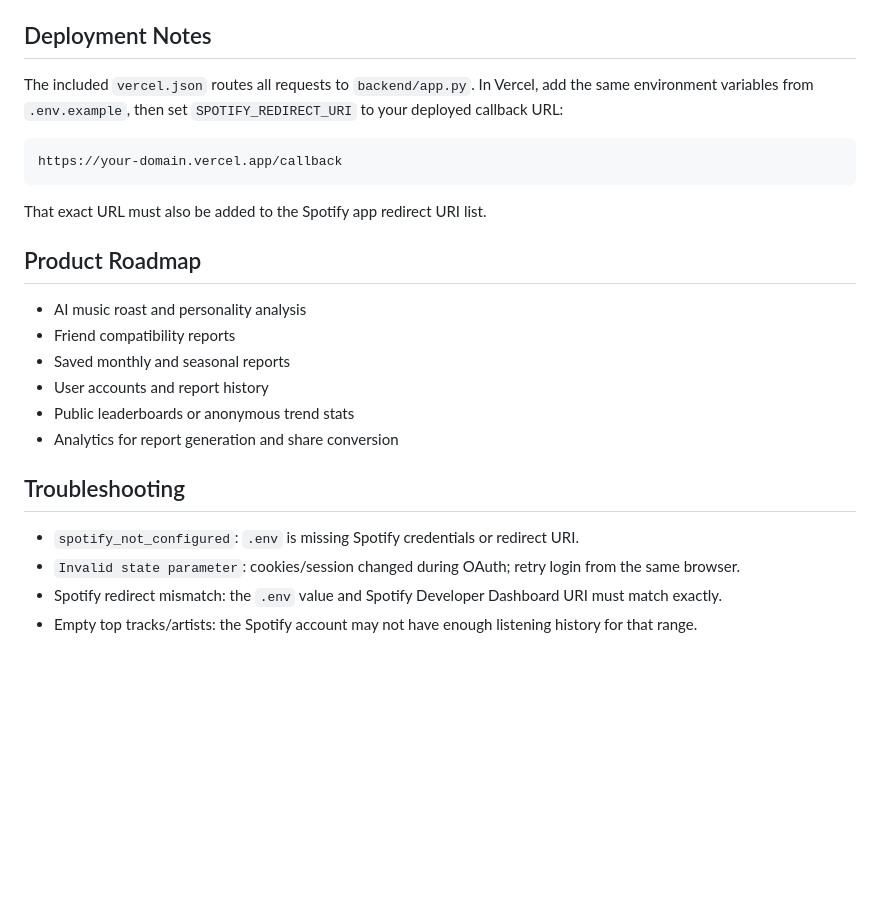
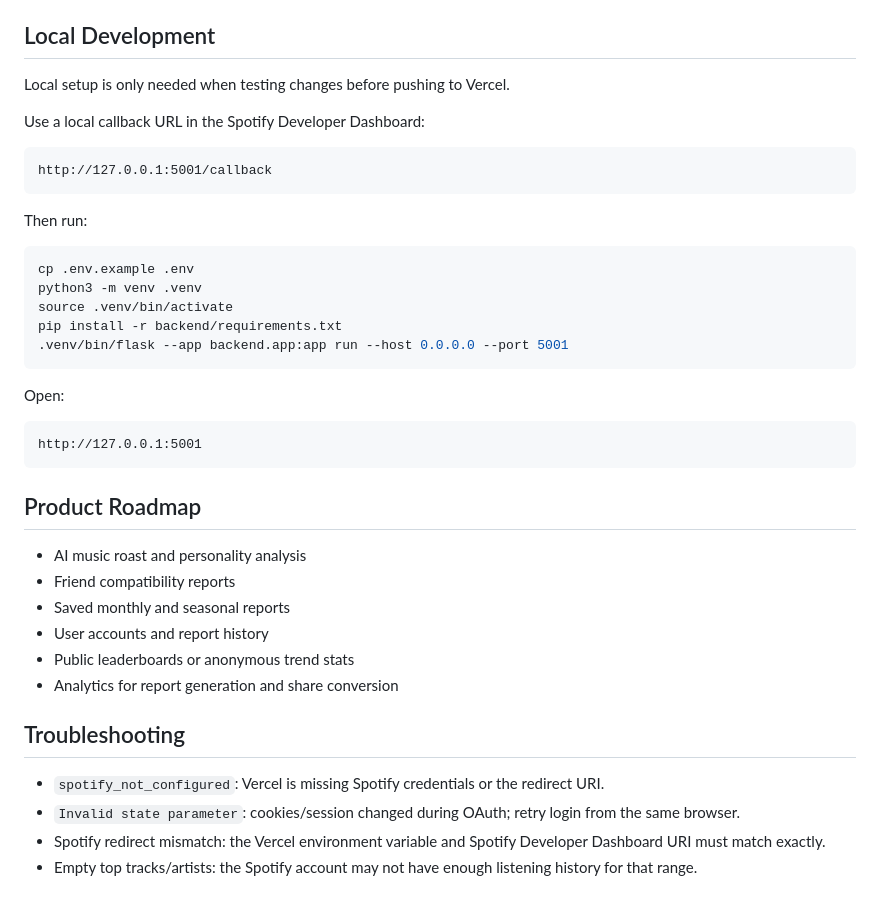
Before and after one commit to ughurkarim/SpotiFeel, a Markdown page: README.md, the part around one of its changes. Drawn GitHub-style; blank space fills up the shorter version.

````diff
--- a/README.md
+++ b/README.md
@@ -83,15 +70,31 @@ user-top-read
 - `GET /api/recently-played` loads recent listening
 - `POST /api/create-playlist/<type>` creates a Spotify playlist
 
-## Deployment Notes
+## Local Development
 
-The included `vercel.json` routes all requests to `backend/app.py`. In Vercel, add the same environment variables from `.env.example`, then set `SPOTIFY_REDIRECT_URI` to your deployed callback URL:
+Local setup is only needed when testing changes before pushing to Vercel.
+
+Use a local callback URL in the Spotify Developer Dashboard:
 
 ```text
-https://your-domain.vercel.app/callback
+http://127.0.0.1:5001/callback
 ```
 
-That exact URL must also be added to the Spotify app redirect URI list.
+Then run:
+
+```bash
+cp .env.example .env
+python3 -m venv .venv
+source .venv/bin/activate
+pip install -r backend/requirements.txt
+.venv/bin/flask --app backend.app:app run --host 0.0.0.0 --port 5001
+```
+
+Open:
+
+```text
+http://127.0.0.1:5001
+```
 
 ## Product Roadmap
 
@@ -104,7 +107,7 @@ That exact URL must also be added to the Spotify app redirect URI list.
 
 ## Troubleshooting
 
-- `spotify_not_configured`: `.env` is missing Spotify credentials or redirect URI.
+- `spotify_not_configured`: Vercel is missing Spotify credentials or the redirect URI.
 - `Invalid state parameter`: cookies/session changed during OAuth; retry login from the same browser.
-- Spotify redirect mismatch: the `.env` value and Spotify Developer Dashboard URI must match exactly.
+- Spotify redirect mismatch: the Vercel environment variable and Spotify Developer Dashboard URI must match exactly.
 - Empty top tracks/artists: the Spotify account may not have enough listening history for that range.
````
Also changed, not shown: other parts of README.md (+29 -42 lines).
